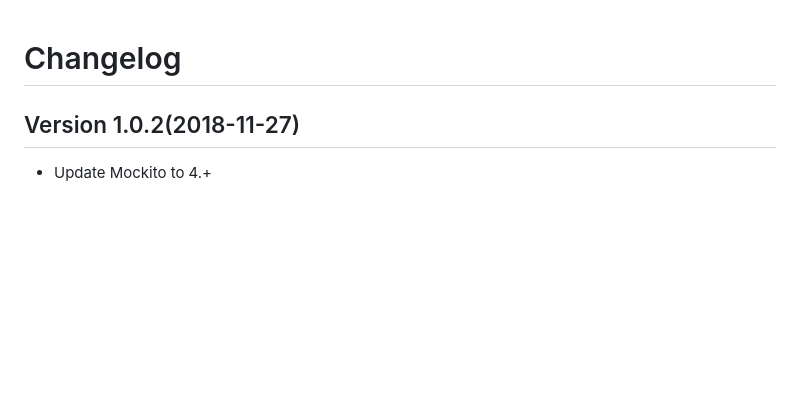
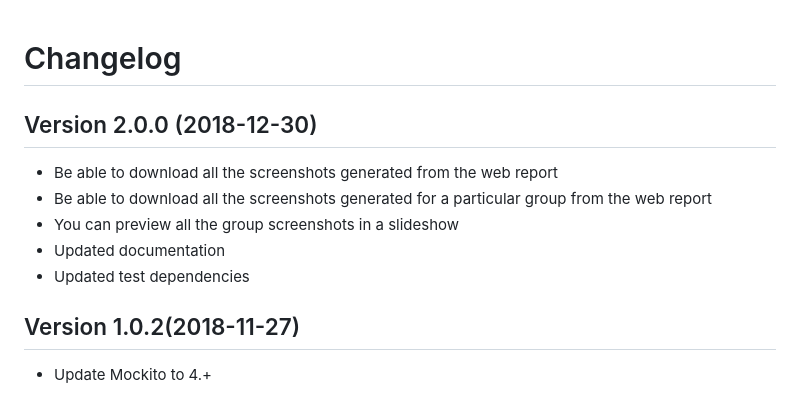
Before and after one commit to bmw-tech/ozzie.flutter, a Markdown page: CHANGELOG.md, the part around the change. Drawn GitHub-style; blank space fills up the shorter version.

Commit message:
Prepare for release: v2.0.0 (#21)

```diff
--- a/CHANGELOG.md
+++ b/CHANGELOG.md
@@ -1,4 +1,12 @@
 # Changelog
+
+## Version 2.0.0 (2018-12-30)
+
+* Be able to download all the screenshots generated from the web report
+* Be able to download all the screenshots generated for a particular group from the web report
+* You can preview all the group screenshots in a slideshow
+* Updated documentation
+* Updated test dependencies
 
 ## Version 1.0.2(2018-11-27)
 
```
Also changed, not shown: art/report.png, 2 other files.
